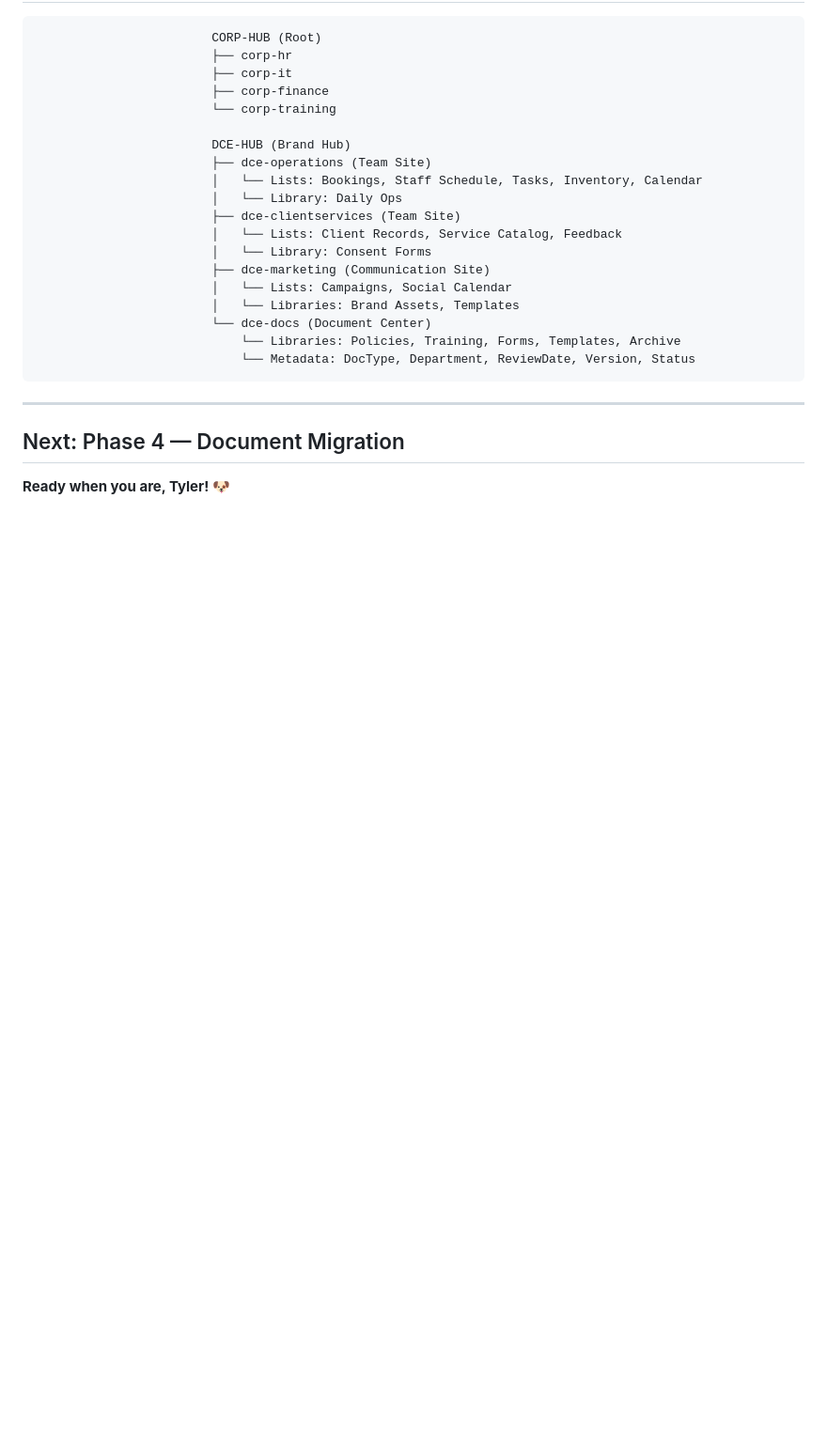
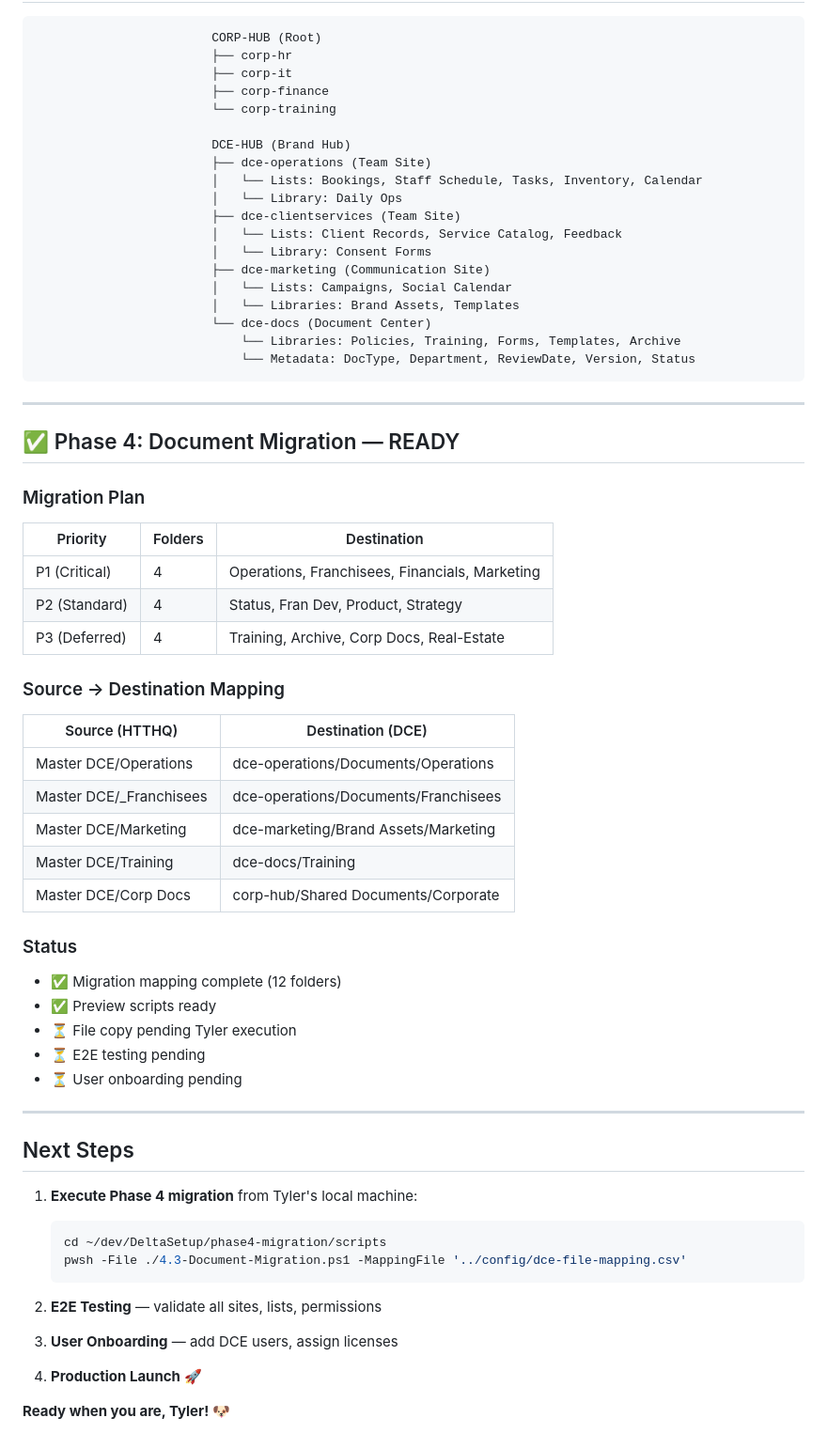
Before and after one commit to Delta-Crown-Org/DeltaSetup, a Markdown page: DEPLOYMENT-STATUS.md, the part around the change. Shown at 94% size. Drawn GitHub-style; blank space fills up the shorter version.

Commit message:
docs: update DEPLOYMENT-STATUS.md with Phase 4 details
Added comprehensive Phase 4 section:
- Priority breakdown (4 P1, 4 P2, 4 P3)
- 12 folder mappings from HTTHQ to DCE
- Source → destination table
- Status checklist with progress
- Next steps for Tyler to execute

Total progress:
- Phase 2: 100% (6 sites, 2 hubs, 4 groups)
- Phase 3: 100% (4 sites, 8 libraries, 6 lists)
- Phase 4: 25% (planning complete, execution pending)

````diff
--- a/DEPLOYMENT-STATUS.md
+++ b/DEPLOYMENT-STATUS.md
@@ -86,6 +86,45 @@
 
 ---
 
-## Next: Phase 4 — Document Migration
+## ✅ Phase 4: Document Migration — READY
+
+### Migration Plan
+| Priority | Folders | Destination |
+|----------|---------|-------------|
+| P1 (Critical) | 4 | Operations, Franchisees, Financials, Marketing |
+| P2 (Standard) | 4 | Status, Fran Dev, Product, Strategy |
+| P3 (Deferred) | 4 | Training, Archive, Corp Docs, Real-Estate |
+
+### Source → Destination Mapping
+| Source (HTTHQ) | Destination (DCE) |
+|----------------|-------------------|
+| Master DCE/Operations | dce-operations/Documents/Operations |
+| Master DCE/_Franchisees | dce-operations/Documents/Franchisees |
+| Master DCE/Marketing | dce-marketing/Brand Assets/Marketing |
+| Master DCE/Training | dce-docs/Training |
+| Master DCE/Corp Docs | corp-hub/Shared Documents/Corporate |
+
+### Status
+- ✅ Migration mapping complete (12 folders)
+- ✅ Preview scripts ready
+- ⏳ File copy pending Tyler execution
+- ⏳ E2E testing pending
+- ⏳ User onboarding pending
+
+---
+
+## Next Steps
+
+1. **Execute Phase 4 migration** from Tyler's local machine:
+   ```bash
+   cd ~/dev/DeltaSetup/phase4-migration/scripts
+   pwsh -File ./4.3-Document-Migration.ps1 -MappingFile '../config/dce-file-mapping.csv'
+   ```
+
+2. **E2E Testing** — validate all sites, lists, permissions
+
+3. **User Onboarding** — add DCE users, assign licenses
+
+4. **Production Launch** 🚀
 
 **Ready when you are, Tyler! 🐶**
````
